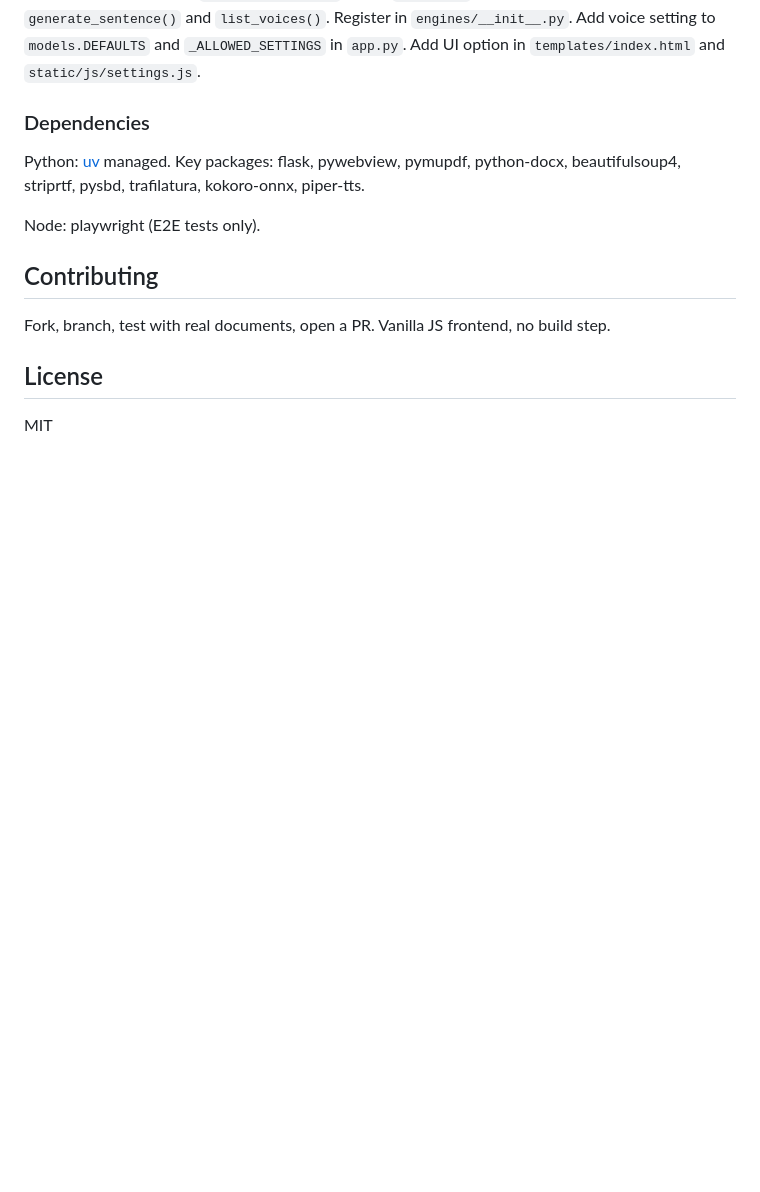
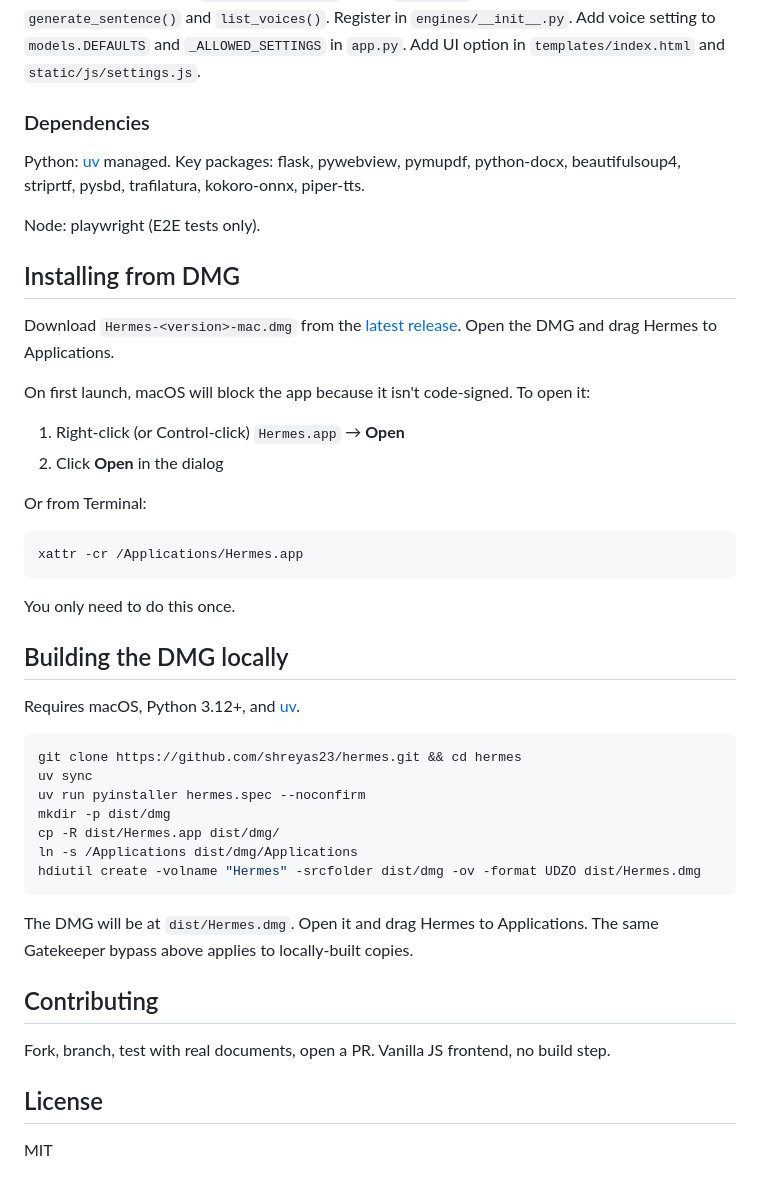
Before and after one commit to shreyas23/hermes, a Markdown page: README.md, the part around the change. Rendered like a GitHub page; blank space fills up the shorter version.

Commit message:
docs: add DMG install instructions and local build steps

````diff
--- a/README.md
+++ b/README.md
@@ -123,6 +123,39 @@ Python: [uv](https://docs.astral.sh/uv/) managed. Key packages: flask, pywebview
 
 Node: playwright (E2E tests only).
 
+## Installing from DMG
+
+Download `Hermes-<version>-mac.dmg` from the [latest release](https://github.com/shreyas23/hermes/releases). Open the DMG and drag Hermes to Applications.
+
+On first launch, macOS will block the app because it isn't code-signed. To open it:
+
+1. Right-click (or Control-click) `Hermes.app` → **Open**
+2. Click **Open** in the dialog
+
+Or from Terminal:
+
+```bash
+xattr -cr /Applications/Hermes.app
+```
+
+You only need to do this once.
+
+## Building the DMG locally
+
+Requires macOS, Python 3.12+, and [uv](https://docs.astral.sh/uv/).
+
+```bash
+git clone https://github.com/shreyas23/hermes.git && cd hermes
+uv sync
+uv run pyinstaller hermes.spec --noconfirm
+mkdir -p dist/dmg
+cp -R dist/Hermes.app dist/dmg/
+ln -s /Applications dist/dmg/Applications
+hdiutil create -volname "Hermes" -srcfolder dist/dmg -ov -format UDZO dist/Hermes.dmg
+```
+
+The DMG will be at `dist/Hermes.dmg`. Open it and drag Hermes to Applications. The same Gatekeeper bypass above applies to locally-built copies.
+
 ## Contributing
 
 Fork, branch, test with real documents, open a PR. Vanilla JS frontend, no build step.
````
